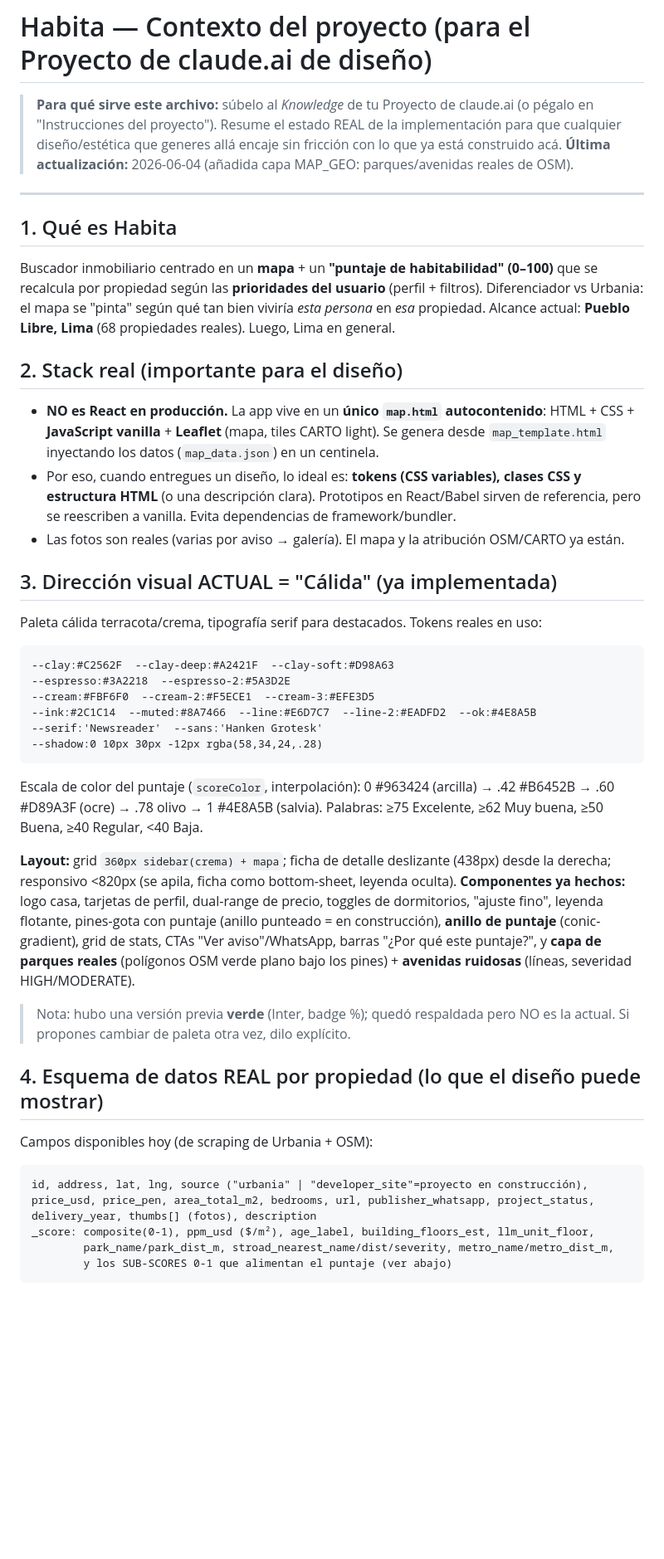
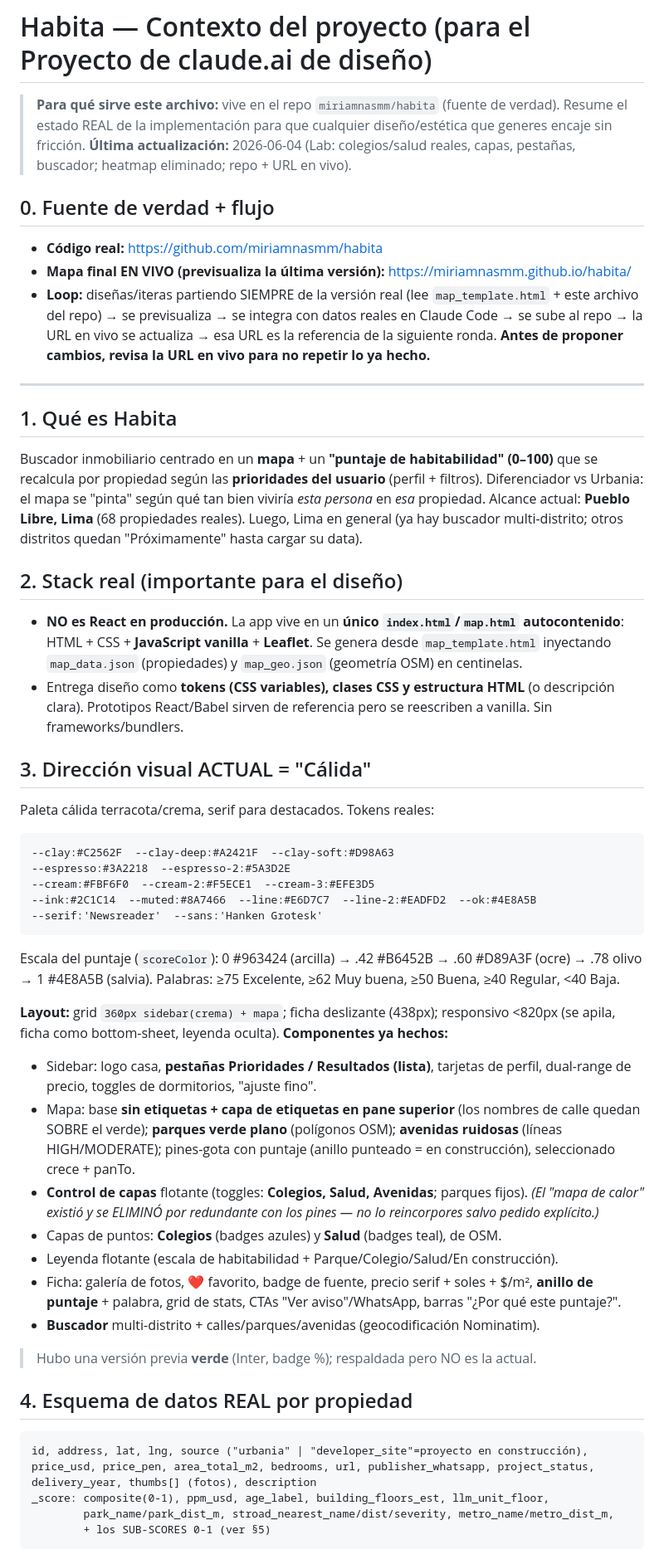
Before and after one commit to miriamnasmm/habita, a Markdown page: CONTEXT.md, the part around one of its changes. Shown at 83% size. Rendered like a GitHub page; blank space fills up the shorter version.

Commit message:
Actualiza CONTEXT.md: colegios/salud reales, capas, pestañas, buscador, heatmap fuera, repo+URL en vivo
Co-Authored-By: Claude Opus 4.8 (1M context) <noreply@anthropic.com>

````diff
--- a/CONTEXT.md
+++ b/CONTEXT.md
@@ -1,9 +1,16 @@
 # Habita — Contexto del proyecto (para el Proyecto de claude.ai de diseño)
 
-> **Para qué sirve este archivo:** súbelo al *Knowledge* de tu Proyecto de claude.ai (o pégalo en
-> "Instrucciones del proyecto"). Resume el estado REAL de la implementación para que cualquier
-> diseño/estética que generes allá encaje sin fricción con lo que ya está construido acá.
-> **Última actualización:** 2026-06-04 (añadida capa MAP_GEO: parques/avenidas reales de OSM).
+> **Para qué sirve este archivo:** vive en el repo `miriamnasmm/habita` (fuente de verdad). Resume el
+> estado REAL de la implementación para que cualquier diseño/estética que generes encaje sin fricción.
+> **Última actualización:** 2026-06-04 (Lab: colegios/salud reales, capas, pestañas, buscador; heatmap eliminado; repo + URL en vivo).
+
+## 0. Fuente de verdad + flujo
+- **Código real:** https://github.com/miriamnasmm/habita
+- **Mapa final EN VIVO (previsualiza la última versión):** https://miriamnasmm.github.io/habita/
+- **Loop:** diseñas/iteras partiendo SIEMPRE de la versión real (lee `map_template.html` + este archivo
+  del repo) → se previsualiza → se integra con datos reales en Claude Code → se sube al repo → la URL en
+  vivo se actualiza → esa URL es la referencia de la siguiente ronda. **Antes de proponer cambios, revisa
+  la URL en vivo para no repetir lo ya hecho.**
 
 ---
 
@@ -11,50 +18,52 @@
 Buscador inmobiliario centrado en un **mapa** + un **"puntaje de habitabilidad" (0–100)** que se
 recalcula por propiedad según las **prioridades del usuario** (perfil + filtros). Diferenciador vs
 Urbania: el mapa se "pinta" según qué tan bien viviría *esta persona* en *esa* propiedad.
-Alcance actual: **Pueblo Libre, Lima** (68 propiedades reales). Luego, Lima en general.
+Alcance actual: **Pueblo Libre, Lima** (68 propiedades reales). Luego, Lima en general (ya hay buscador
+multi-distrito; otros distritos quedan "Próximamente" hasta cargar su data).
 
 ## 2. Stack real (importante para el diseño)
-- **NO es React en producción.** La app vive en un **único `map.html` autocontenido**: HTML + CSS +
-  **JavaScript vanilla** + **Leaflet** (mapa, tiles CARTO light). Se genera desde
-  `map_template.html` inyectando los datos (`map_data.json`) en un centinela.
-- Por eso, cuando entregues un diseño, lo ideal es: **tokens (CSS variables), clases CSS y
-  estructura HTML** (o una descripción clara). Prototipos en React/Babel sirven de referencia, pero
-  se reescriben a vanilla. Evita dependencias de framework/bundler.
-- Las fotos son reales (varias por aviso → galería). El mapa y la atribución OSM/CARTO ya están.
+- **NO es React en producción.** La app vive en un **único `index.html`/`map.html` autocontenido**:
+  HTML + CSS + **JavaScript vanilla** + **Leaflet**. Se genera desde `map_template.html` inyectando
+  `map_data.json` (propiedades) y `map_geo.json` (geometría OSM) en centinelas.
+- Entrega diseño como **tokens (CSS variables), clases CSS y estructura HTML** (o descripción clara).
+  Prototipos React/Babel sirven de referencia pero se reescriben a vanilla. Sin frameworks/bundlers.
 
-## 3. Dirección visual ACTUAL = "Cálida" (ya implementada)
-Paleta cálida terracota/crema, tipografía serif para destacados. Tokens reales en uso:
-
+## 3. Dirección visual ACTUAL = "Cálida"
+Paleta cálida terracota/crema, serif para destacados. Tokens reales:
 ```
 --clay:#C2562F  --clay-deep:#A2421F  --clay-soft:#D98A63
 --espresso:#3A2218  --espresso-2:#5A3D2E
 --cream:#FBF6F0  --cream-2:#F5ECE1  --cream-3:#EFE3D5
 --ink:#2C1C14  --muted:#8A7466  --line:#E6D7C7  --line-2:#EADFD2  --ok:#4E8A5B
 --serif:'Newsreader'  --sans:'Hanken Grotesk'
---shadow:0 10px 30px -12px rgba(58,34,24,.28)
 ```
-Escala de color del puntaje (`scoreColor`, interpolación): 0 #963424 (arcilla) → .42 #B6452B →
-.60 #D89A3F (ocre) → .78 olivo → 1 #4E8A5B (salvia). Palabras: ≥75 Excelente, ≥62 Muy buena,
-≥50 Buena, ≥40 Regular, <40 Baja.
+Escala del puntaje (`scoreColor`): 0 #963424 (arcilla) → .42 #B6452B → .60 #D89A3F (ocre) → .78 olivo
+→ 1 #4E8A5B (salvia). Palabras: ≥75 Excelente, ≥62 Muy buena, ≥50 Buena, ≥40 Regular, <40 Baja.
 
-**Layout:** grid `360px sidebar(crema) + mapa`; ficha de detalle deslizante (438px) desde la
-derecha; responsivo <820px (se apila, ficha como bottom-sheet, leyenda oculta).
-**Componentes ya hechos:** logo casa, tarjetas de perfil, dual-range de precio, toggles de
-dormitorios, "ajuste fino", leyenda flotante, pines-gota con puntaje (anillo punteado = en
-construcción), **anillo de puntaje** (conic-gradient), grid de stats, CTAs "Ver aviso"/WhatsApp,
-barras "¿Por qué este puntaje?", y **capa de parques reales** (polígonos OSM verde plano bajo los
-pines) + **avenidas ruidosas** (líneas, severidad HIGH/MODERATE).
+**Layout:** grid `360px sidebar(crema) + mapa`; ficha deslizante (438px); responsivo <820px (se apila,
+ficha como bottom-sheet, leyenda oculta).
+**Componentes ya hechos:**
+- Sidebar: logo casa, **pestañas Prioridades / Resultados (lista)**, tarjetas de perfil, dual-range de
+  precio, toggles de dormitorios, "ajuste fino".
+- Mapa: base **sin etiquetas + capa de etiquetas en pane superior** (los nombres de calle quedan SOBRE
+  el verde); **parques verde plano** (polígonos OSM); **avenidas ruidosas** (líneas HIGH/MODERATE);
+  pines-gota con puntaje (anillo punteado = en construcción), seleccionado crece + panTo.
+- **Control de capas** flotante (toggles: **Colegios, Salud, Avenidas**; parques fijos). *(El "mapa de
+  calor" existió y se ELIMINÓ por redundante con los pines — no lo reincorpores salvo pedido explícito.)*
+- Capas de puntos: **Colegios** (badges azules) y **Salud** (badges teal), de OSM.
+- Leyenda flotante (escala de habitabilidad + Parque/Colegio/Salud/En construcción).
+- Ficha: galería de fotos, ❤️ favorito, badge de fuente, precio serif + soles + $/m², **anillo de
+  puntaje** + palabra, grid de stats, CTAs "Ver aviso"/WhatsApp, barras "¿Por qué este puntaje?".
+- **Buscador** multi-distrito + calles/parques/avenidas (geocodificación Nominatim).
 
-> Nota: hubo una versión previa **verde** (Inter, badge %); quedó respaldada pero NO es la actual.
-> Si propones cambiar de paleta otra vez, dilo explícito.
+> Hubo una versión previa **verde** (Inter, badge %); respaldada pero NO es la actual.
 
-## 4. Esquema de datos REAL por propiedad (lo que el diseño puede mostrar)
-Campos disponibles hoy (de scraping de Urbania + OSM):
+## 4. Esquema de datos REAL por propiedad
 ```
 id, address, lat, lng, source ("urbania" | "developer_site"=proyecto en construcción),
 price_usd, price_pen, area_total_m2, bedrooms, url, publisher_whatsapp, project_status,
 delivery_year, thumbs[] (fotos), description
-_score: composite(0-1), ppm_usd ($/m²), age_label, building_floors_est, llm_unit_floor,
+_score: composite(0-1), ppm_usd, age_label, building_floors_est, llm_unit_floor,
         park_name/park_dist_m, stroad_nearest_name/dist/severity, metro_name/metro_dist_m,
-        y los SUB-SCORES 0-1 que alimentan el puntaje (ver abajo)
+        + los SUB-SCORES 0-1 (ver §5)
 ```
````
Also changed, not shown: other parts of CONTEXT.md (+28 -28 lines).
